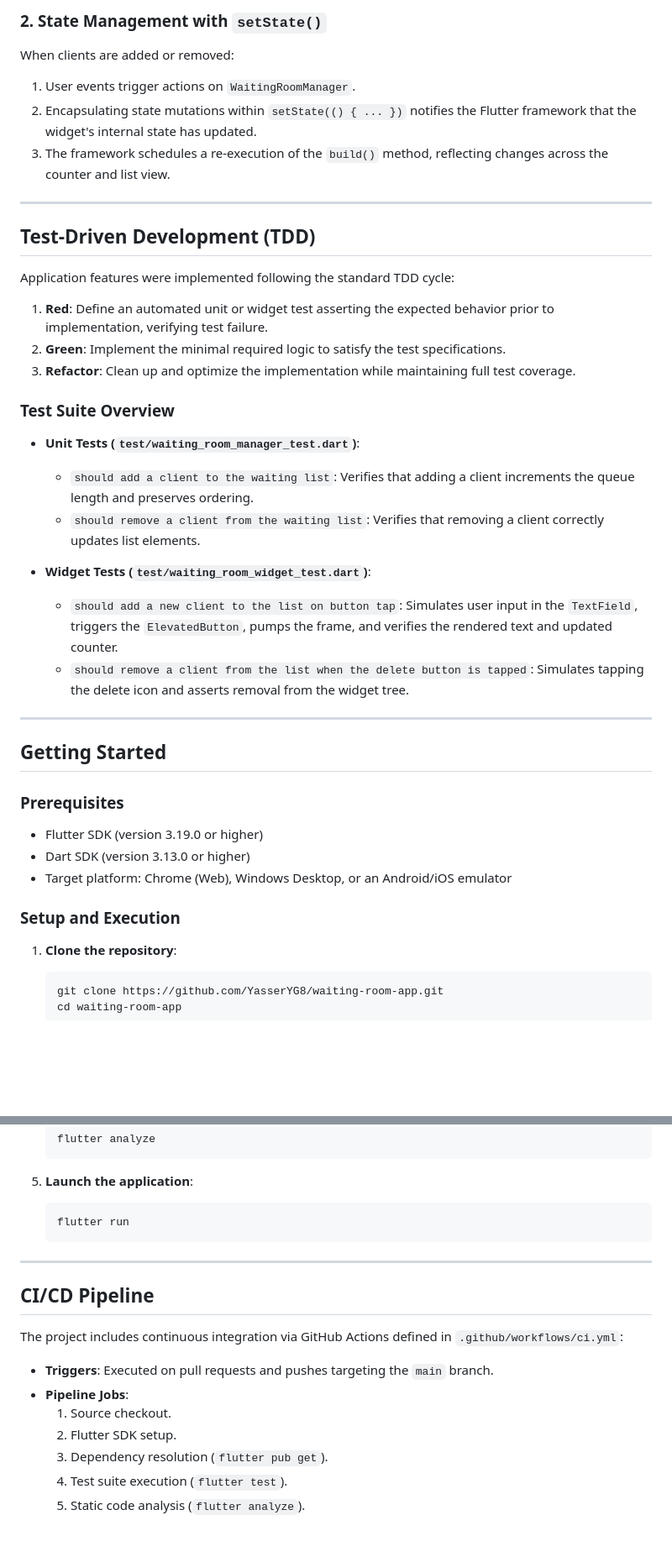
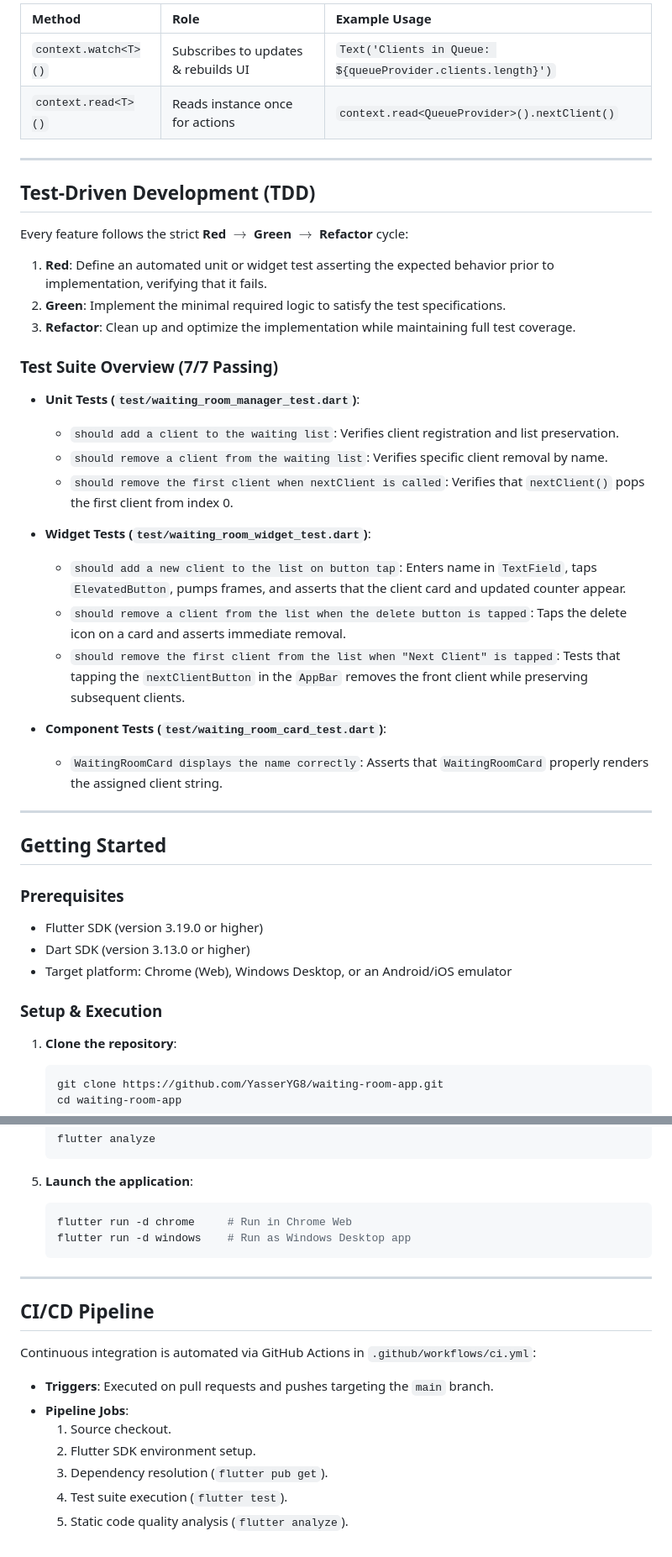
Before and after one commit to YasserYG8/waiting-room-app, a Markdown page: README.md, 2 parts joined by grey strips. Shown at 84% size. GitHub-like rendering; blank space fills up the shorter version.

````diff
--- a/README.md
+++ b/README.md
@@ -59,29 +67,33 @@ waiting_room_app/
 
-### 2. State Management with `setState()`
-When clients are added or removed:
-1. User events trigger actions on `WaitingRoomManager`.
-2. Encapsulating state mutations within `setState(() { ... })` notifies the Flutter framework that the widget's internal state has updated.
-3. The framework schedules a re-execution of the `build()` method, reflecting changes across the counter and list view.
+| Method | Role | Example Usage |
+| :--- | :--- | :--- |
+| `context.watch<T>()` | Subscribes to updates & rebuilds UI | `Text('Clients in Queue: ${queueProvider.clients.length}')` |
+| `context.read<T>()` | Reads instance once for actions | `context.read<QueueProvider>().nextClient()` |
 
 ---
 
 ## Test-Driven Development (TDD)
 
-Application features were implemented following the standard TDD cycle:
+Every feature follows the strict **Red $\rightarrow$ Green $\rightarrow$ Refactor** cycle:
 
-1. **Red**: Define an automated unit or widget test asserting the expected behavior prior to implementation, verifying test failure.
+1. **Red**: Define an automated unit or widget test asserting the expected behavior prior to implementation, verifying that it fails.
 2. **Green**: Implement the minimal required logic to satisfy the test specifications.
 3. **Refactor**: Clean up and optimize the implementation while maintaining full test coverage.
 
-### Test Suite Overview
+### Test Suite Overview (7/7 Passing)
 
 * **Unit Tests (`test/waiting_room_manager_test.dart`)**:
-  * `should add a client to the waiting list`: Verifies that adding a client increments the queue length and preserves ordering.
-  * `should remove a client from the waiting list`: Verifies that removing a client correctly updates list elements.
+  * `should add a client to the waiting list`: Verifies client registration and list preservation.
+  * `should remove a client from the waiting list`: Verifies specific client removal by name.
+  * `should remove the first client when nextClient is called`: Verifies that `nextClient()` pops the first client from index 0.
 
 * **Widget Tests (`test/waiting_room_widget_test.dart`)**:
-  * `should add a new client to the list on button tap`: Simulates user input in the `TextField`, triggers the `ElevatedButton`, pumps the frame, and verifies the rendered text and updated counter.
-  * `should remove a client from the list when the delete button is tapped`: Simulates tapping the delete icon and asserts removal from the widget tree.
+  * `should add a new client to the list on button tap`: Enters name in `TextField`, taps `ElevatedButton`, pumps frames, and asserts that the client card and updated counter appear.
+  * `should remove a client from the list when the delete button is tapped`: Taps the delete icon on a card and asserts immediate removal.
+  * `should remove the first client from the list when "Next Client" is tapped`: Tests that tapping the `nextClientButton` in the `AppBar` removes the front client while preserving subsequent clients.
+
+* **Component Tests (`test/waiting_room_card_test.dart`)**:
+  * `WaitingRoomCard displays the name correctly`: Asserts that `WaitingRoomCard` properly renders the assigned client string.
 
 ---
 
@@ -92,7 +104,7 @@ Application features were implemented following the standard TDD cycle:
 * Dart SDK (version 3.13.0 or higher)
 * Target platform: Chrome (Web), Windows Desktop, or an Android/iOS emulator
 
-### Setup and Execution
+### Setup & Execution
 
 1. **Clone the repository**:
    ```bash
@@ -117,18 +129,19 @@ Application features were implemented following the standard TDD cycle:
 
 5. **Launch the application**:
    ```bash
-   flutter run
+   flutter run -d chrome     # Run in Chrome Web
+   flutter run -d windows    # Run as Windows Desktop app
    ```
 
 ---
 
 ## CI/CD Pipeline
 
-The project includes continuous integration via GitHub Actions defined in `.github/workflows/ci.yml`:
+Continuous integration is automated via GitHub Actions in `.github/workflows/ci.yml`:
 * **Triggers**: Executed on pull requests and pushes targeting the `main` branch.
 * **Pipeline Jobs**:
   1. Source checkout.
-  2. Flutter SDK setup.
+  2. Flutter SDK environment setup.
   3. Dependency resolution (`flutter pub get`).
   4. Test suite execution (`flutter test`).
-  5. Static code analysis (`flutter analyze`).
+  5. Static code quality analysis (`flutter analyze`).
````
Also changed, not shown: other parts of README.md (+31 -23 lines).
